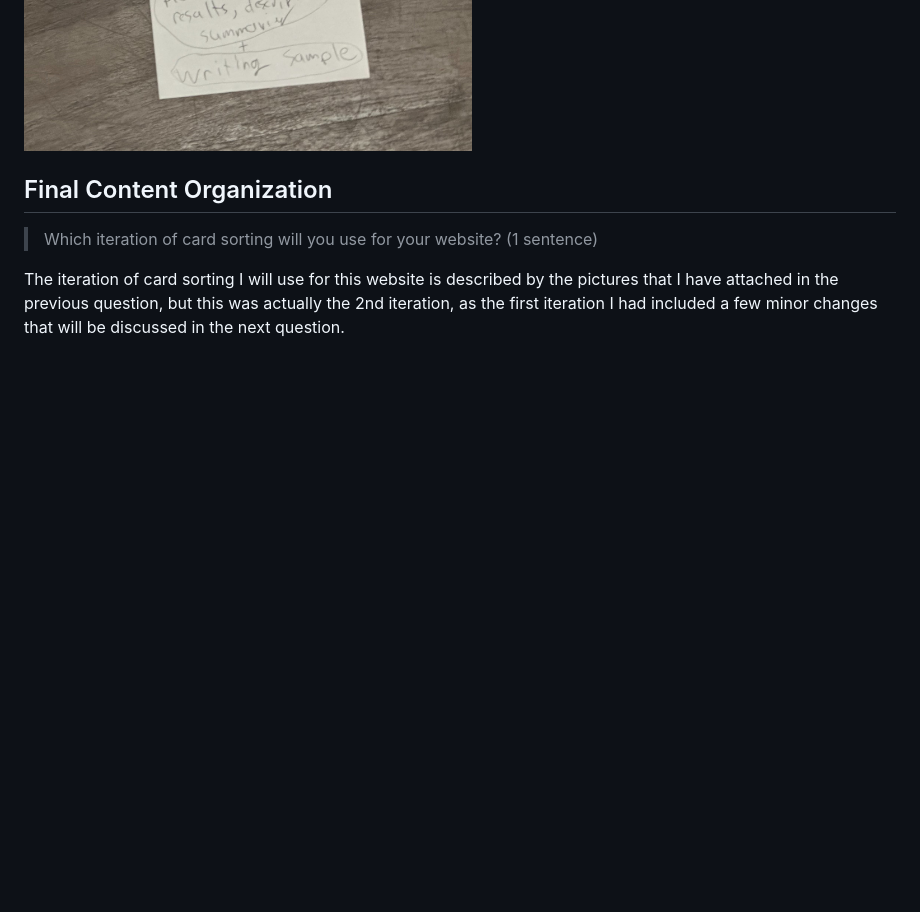
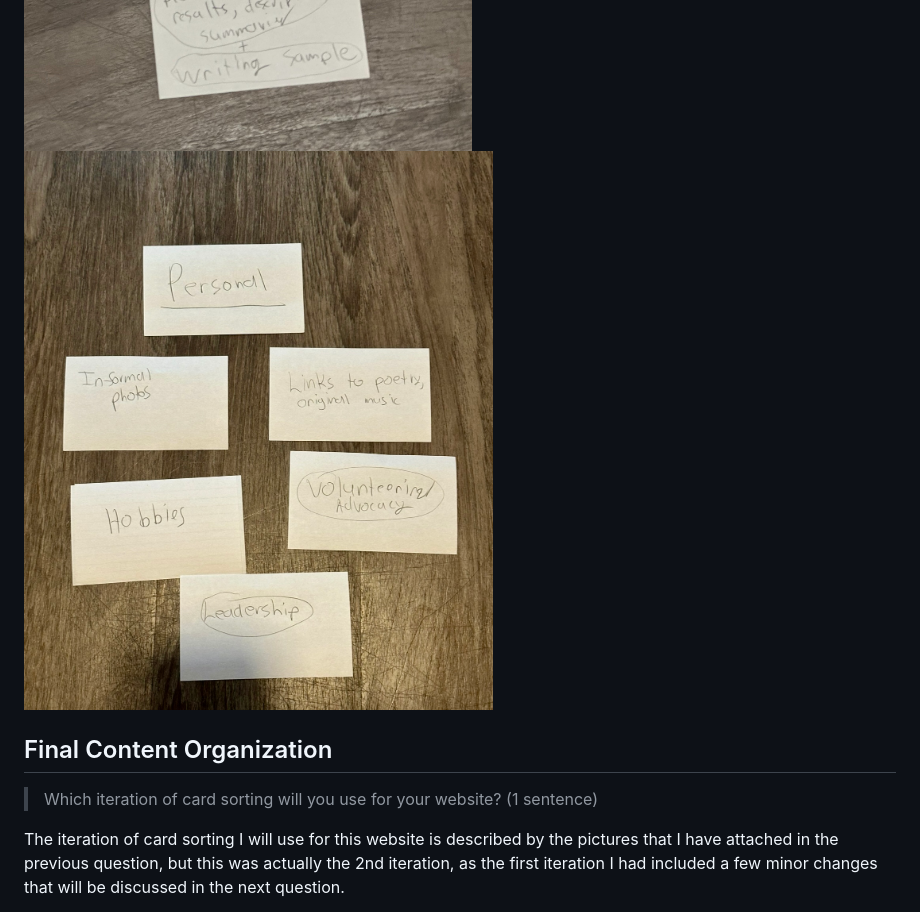
Before and after one commit to faith-s-g/faith-portfolio, a Markdown page: design-plan/milestone-1.md, the part around the change. Drawn GitHub-style; pictures changed too: design-plan/images/new_personal.jpg (added); blank space fills up the shorter version.

Commit message:
added new_personal

```diff
--- a/design-plan/milestone-1.md
+++ b/design-plan/milestone-1.md
@@ -218,6 +218,9 @@ Photos of the card sorting process:
 ![Home Page (card sorting)](images/home.jpg)
 ![Professional development page (card sorting)](images/prof.jpg)
 ![Projects page (card sorting)](images/projects.jpg)
+![Personal page (card sorting)](images/new_personal.jpg)
+
+
 
 
 
```
